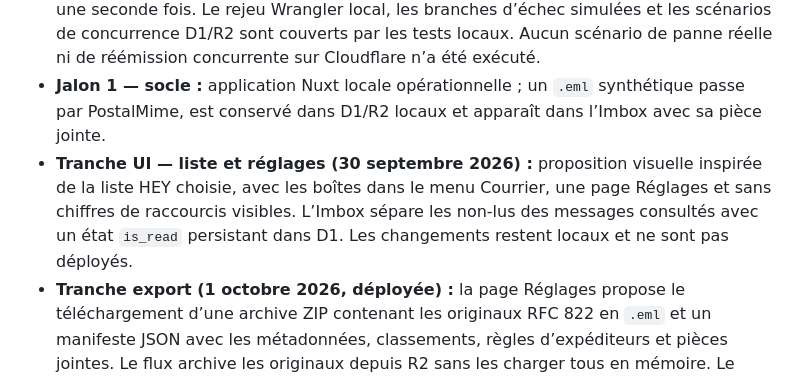
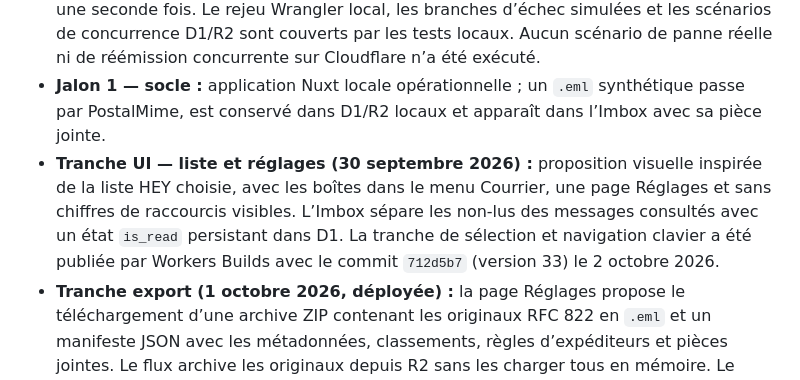
Before and after one commit to rootasjey/courrier, a Markdown page: PLAN.md, the part around one of its changes. Drawn GitHub-style.

```diff
--- a/PLAN.md
+++ b/PLAN.md
@@ -7,7 +7,7 @@
 - **Continuité de service :** maintenir le relais vers `codingbox.fr` pendant la validation. Ensuite, retirer le relais pour l’adresse pilote seulement après les vérifications de réception, d’affichage, de conservation, des pièces jointes et de déduplication ; conserver les deux règles historiques tant que leurs adresses ne sont pas migrées séparément.
 - **Handler de réception :** `worker.ts` délègue les requêtes HTTP à Nuxt/Nitro et expose directement le handler Cloudflare `email()`. Le relais de migration est optionnel via `COURRIER_LEGACY_FORWARD_TO` ; les doublons séquentiels et concurrents ne sont pas relayés une seconde fois. Le rejeu Wrangler local, les branches d’échec simulées et les scénarios de concurrence D1/R2 sont couverts par les tests locaux. Aucun scénario de panne réelle ni de réémission concurrente sur Cloudflare n’a été exécuté.
 - **Jalon 1 — socle :** application Nuxt locale opérationnelle ; un `.eml` synthétique passe par PostalMime, est conservé dans D1/R2 locaux et apparaît dans l’Imbox avec sa pièce jointe.
-- **Tranche UI — liste et réglages (30 septembre 2026) :** proposition visuelle inspirée de la liste HEY choisie, avec les boîtes dans le menu Courrier, une page Réglages et sans chiffres de raccourcis visibles. L’Imbox sépare les non-lus des messages consultés avec un état `is_read` persistant dans D1. Les changements restent locaux et ne sont pas déployés.
+- **Tranche UI — liste et réglages (30 septembre 2026) :** proposition visuelle inspirée de la liste HEY choisie, avec les boîtes dans le menu Courrier, une page Réglages et sans chiffres de raccourcis visibles. L’Imbox sépare les non-lus des messages consultés avec un état `is_read` persistant dans D1. La tranche de sélection et navigation clavier a été publiée par Workers Builds avec le commit `712d5b7` (version 33) le 2 octobre 2026.
 - **Tranche export (1 octobre 2026, déployée) :** la page Réglages propose le téléchargement d’une archive ZIP contenant les originaux RFC 822 en `.eml` et un manifeste JSON avec les métadonnées, classements, règles d’expéditeurs et pièces jointes. Le flux archive les originaux depuis R2 sans les charger tous en mémoire. Le build, l’affichage local, l’ouverture de l’archive ZIP et l’affichage en production ont été vérifiés. Workers Builds a publié le commit `238329e` (version `66bc13f6`).
 - **Tranche recherche globale (1 octobre 2026, déployée) :** une migration D1 ajoute l’index plein texte FTS5 pour le nom et l’adresse de l’expéditeur, l’objet et le corps texte. `/api/search` renvoie les messages par pages et les regroupe par fil dans Inbox, Feed et Paper ; Screener et corbeille gardent leur recherche locale dans leur espace. Inbox, Feed et Paper ont été contrôlées localement ; des messages synthétiques temporaires ont servi à vérifier Feed et Paper, puis ont été supprimés. En production, la recherche du fil de test a renvoyé deux messages regroupés en un fil et l’avertissement des requêtes de plus de 200 caractères s’affiche aussi sur les résultats. Workers Builds a publié le commit `a4faaac` (version `30ce4a2a`). Le contenu des pièces jointes n’est pas indexé.
 - **Vérification production de la recherche (2 octobre 2026) :** la recherche renvoie un résultat correspondant dans Inbox et Feed. Le 2 octobre, un message de test déjà classé dans Paper a également été retrouvé par une recherche depuis cette boîte : un message et un fil affichés, avec l’étiquette Paper. La recherche en production est maintenant vérifiée dans les trois boîtes principales. Le contenu de la requête de test n’est pas conservé dans la documentation.
```
Also changed, not shown: other parts of PLAN.md (+1 -1 lines).
